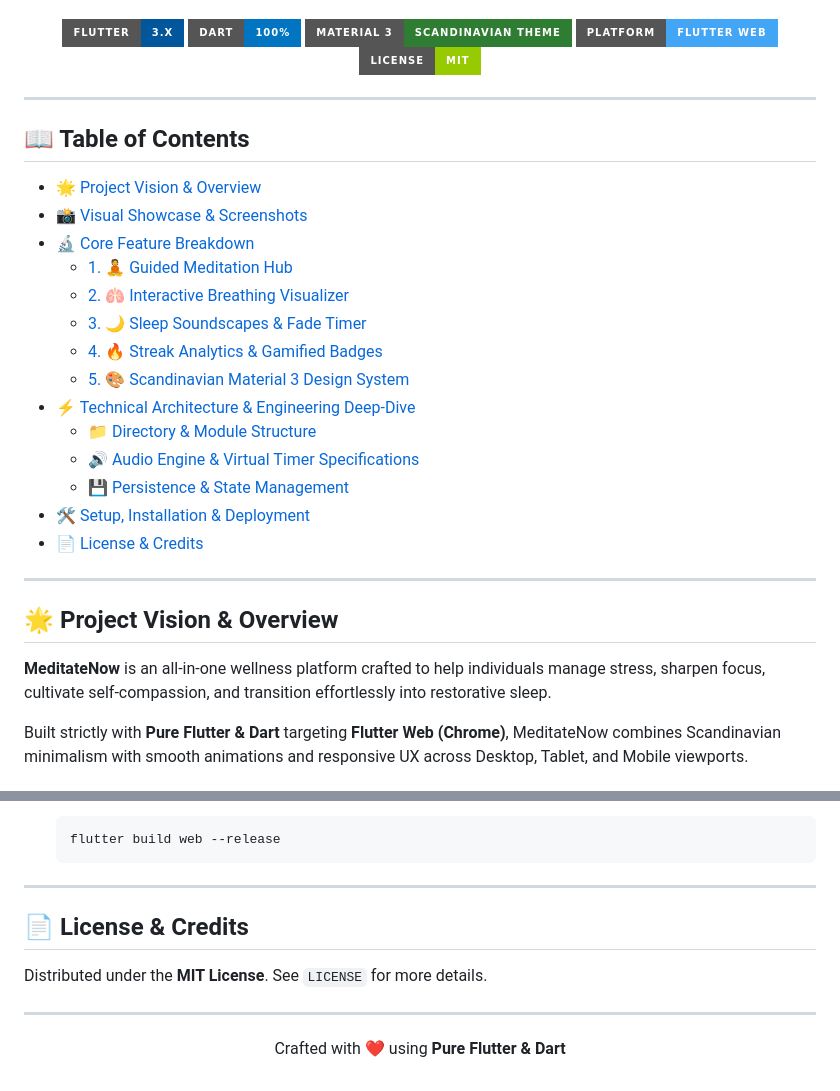
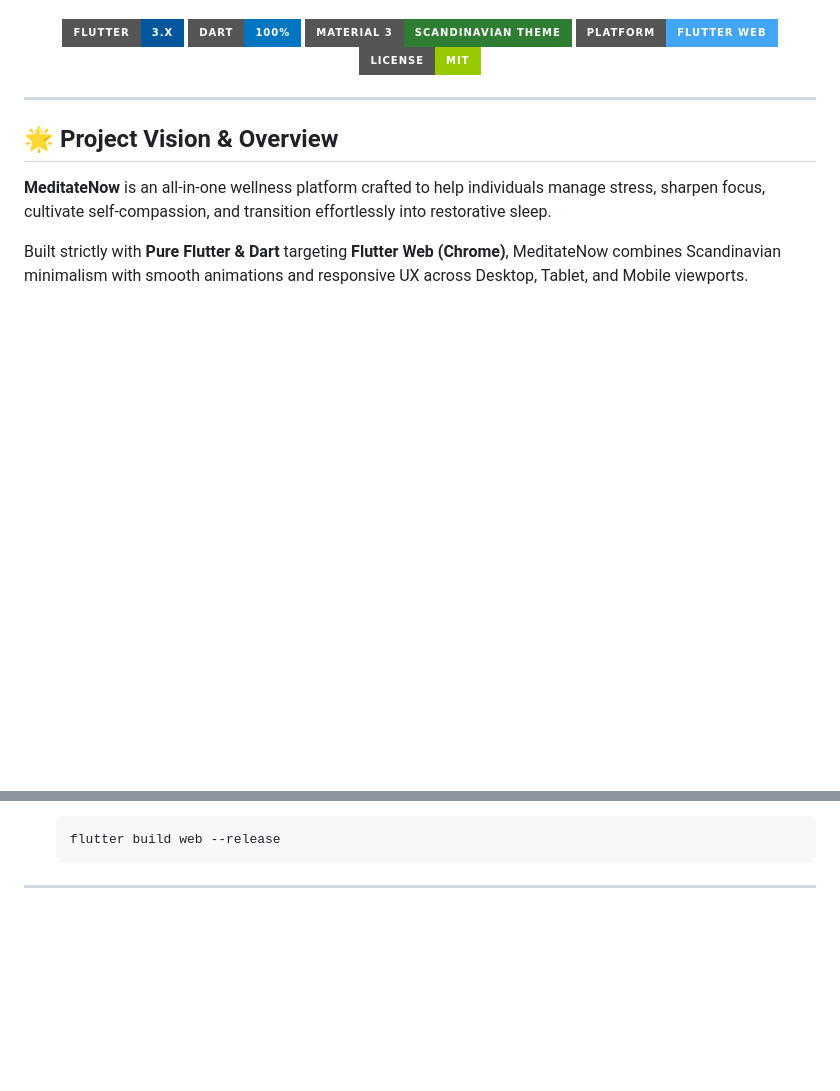
Before and after one commit to Antrikshh-Coder/MeditateNow, a Markdown page: README.md, 2 parts joined by grey strips. GitHub-like rendering; badges without logos; blank space fills up the shorter version.

````diff
--- a/README.md
+++ b/README.md
@@ -16,25 +16,6 @@
   </p>
 
 </div>
-
----
-
-## 📖 Table of Contents
-
-- [🌟 Project Vision & Overview](#-project-vision--overview)
-- [📸 Visual Showcase & Screenshots](#-visual-showcase--screenshots)
-- [🔬 Core Feature Breakdown](#-core-feature-breakdown)
-  - [1. 🧘 Guided Meditation Hub](#1--guided-meditation-hub)
-  - [2. 🫁 Interactive Breathing Visualizer](#2--interactive-breathing-visualizer)
-  - [3. 🌙 Sleep Soundscapes & Fade Timer](#3--sleep-soundscapes--fade-timer)
-  - [4. 🔥 Streak Analytics & Gamified Badges](#4--streak-analytics--gamified-badges)
-  - [5. 🎨 Scandinavian Material 3 Design System](#5--scandinavian-material-3-design-system)
-- [⚡ Technical Architecture & Engineering Deep-Dive](#-technical-architecture--engineering-deep-dive)
-  - [📁 Directory & Module Structure](#-directory--module-structure)
-  - [🔊 Audio Engine & Virtual Timer Specifications](#-audio-engine--virtual-timer-specifications)
-  - [💾 Persistence & State Management](#-persistence--state-management)
-- [🛠️ Setup, Installation & Deployment](#️-setup-installation--deployment)
-- [📄 License & Credits](#-license--credits)
 
 ---
 
@@ -202,13 +183,3 @@ flutter_meditatenow/
    ```
 
 ---
-
-## 📄 License & Credits
-
-Distributed under the **MIT License**. See `LICENSE` for more details.
-
----
-
-<p align="center">
-  Crafted with ❤️ using <strong>Pure Flutter & Dart</strong>
-</p>
````
